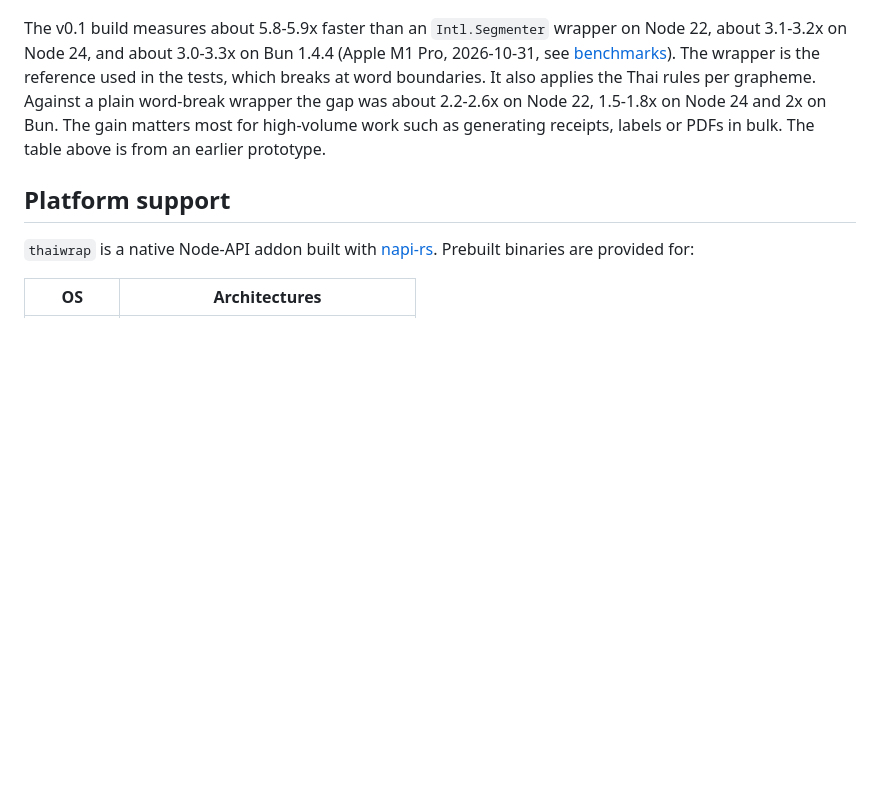
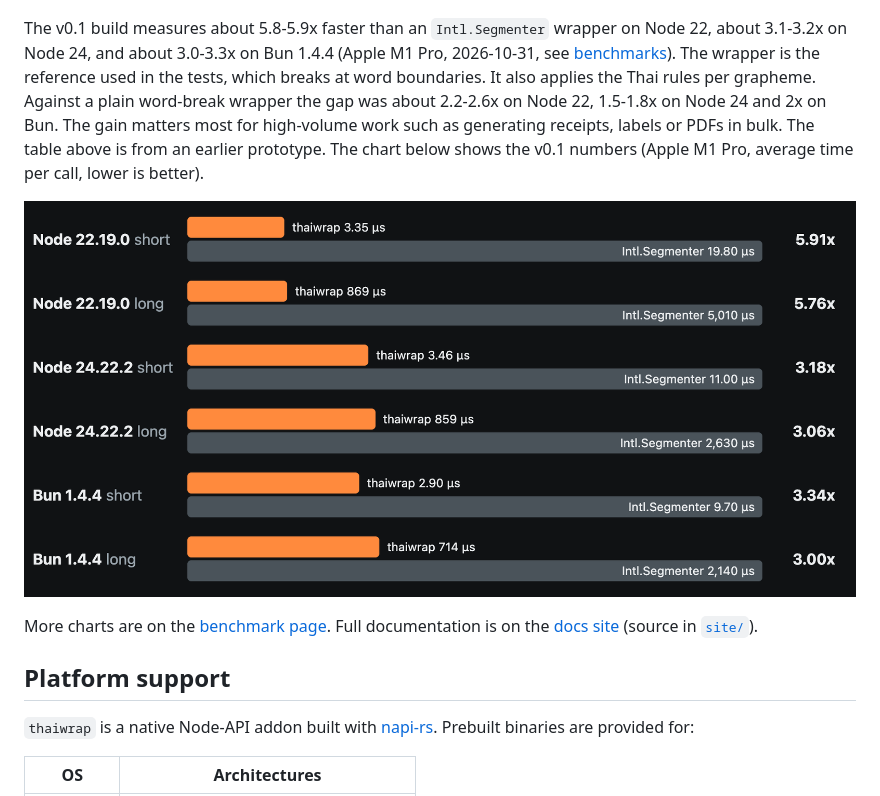
Before and after one commit to theerakarnm/thaiwrap, a Markdown page: README.md, the part around the change. Rendered like a GitHub page; pictures changed too: assets/pictures/benchmark.png (added); blank space fills up the shorter version.

Commit message:
docs: add landing, docs and benchmark site on Cloudflare Workers
Static site in site/ served at thaiwrap.eukron.com. README links the site and shows the benchmark chart.

```diff
--- a/README.md
+++ b/README.md
@@ -161,6 +161,12 @@ It also applies the Thai rules per grapheme.
 Against a plain word-break wrapper the gap was about 2.2-2.6x on Node 22, 1.5-1.8x on Node 24 and 2x on Bun.
 The gain matters most for high-volume work such as generating receipts, labels or PDFs in bulk.
 The table above is from an earlier prototype.
+The chart below shows the v0.1 numbers (Apple M1 Pro, average time per call, lower is better).
+
+![thaiwrap vs Intl.Segmenter benchmark: 3-6x faster on Node 22, Node 24 and Bun 1.4.4](assets/pictures/benchmark.png)
+
+More charts are on the [benchmark page](https://thaiwrap.eukron.com/benchmarks/).
+Full documentation is on the [docs site](https://thaiwrap.eukron.com/docs/) (source in [`site/`](site)).
 
 ## Platform support
 
```
Also changed, not shown: 5 other files.
